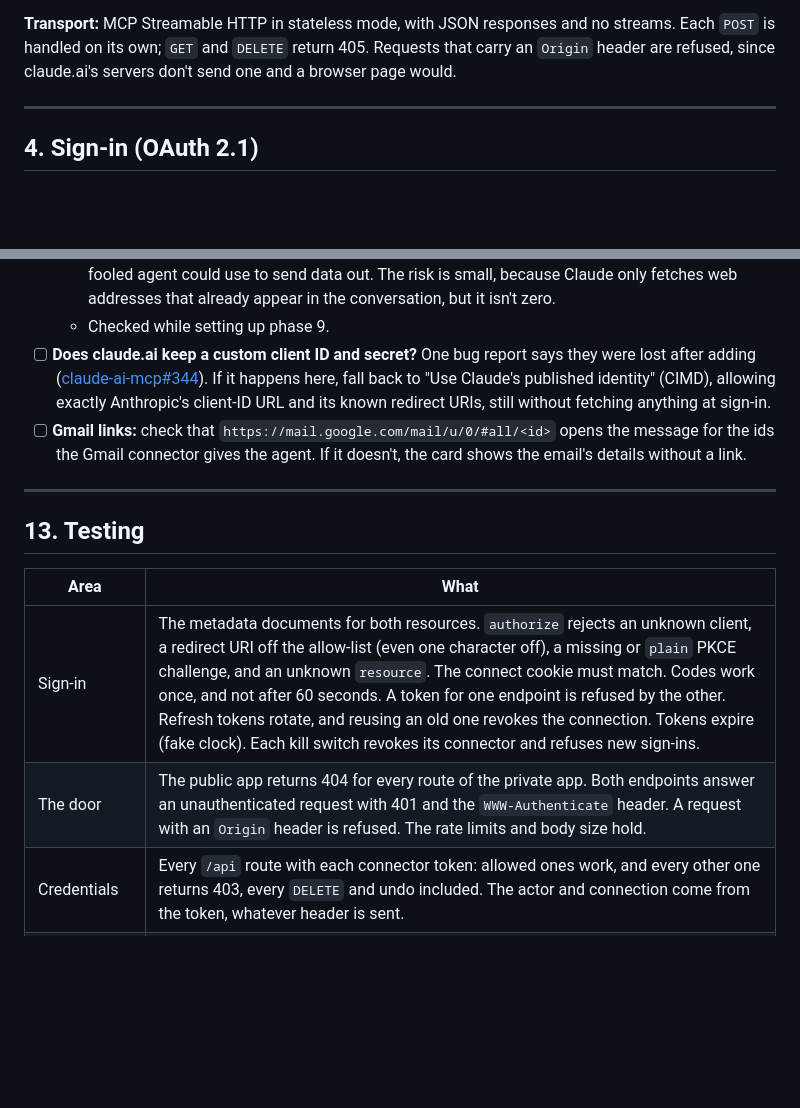
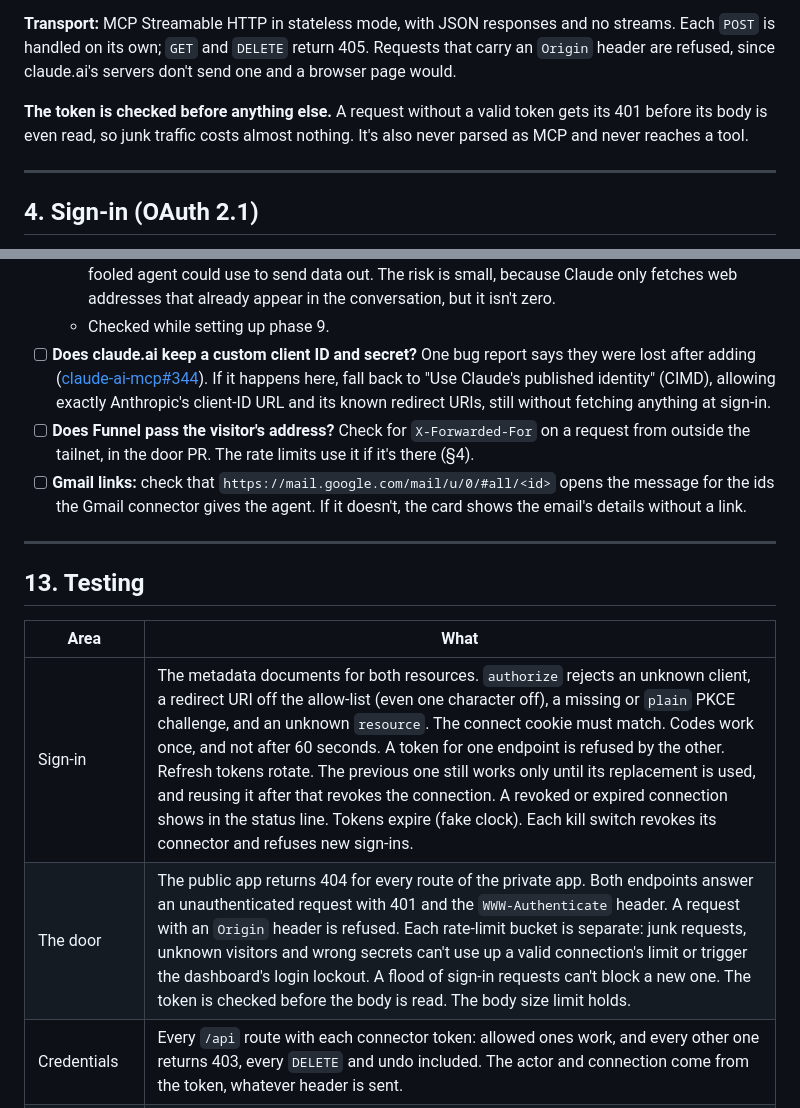
Before and after one commit to lukeyawn/dashboard, a Markdown page: docs/CONNECTOR.md, 2 parts joined by grey strips. Rendered like a GitHub page; blank space fills up the shorter version.

```diff
--- a/docs/CONNECTOR.md
+++ b/docs/CONNECTOR.md
@@ -74,6 +74,8 @@ Your devices ── tailnet, port 443 (unchanged) ──────────
 
 **Transport:** MCP Streamable HTTP in stateless mode, with JSON responses and no streams. Each `POST` is handled on its own; `GET` and `DELETE` return 405. Requests that carry an `Origin` header are refused, since claude.ai's servers don't send one and a browser page would.
 
+**The token is checked before anything else.** A request without a valid token gets its 401 before its body is even read, so junk traffic costs almost nothing. It's also never parsed as MCP and never reaches a tool.
+
 ---
 
 ## 4. Sign-in (OAuth 2.1)
@@ -346,6 +366,7 @@ Phase 9 adds `report_run` and the briefing to the agent connector.
   - If web search and fetch can be turned off for the agent's task, do it. That's the last channel a fooled agent could use to send data out. The risk is small, because Claude only fetches web addresses that already appear in the conversation, but it isn't zero.
   - Checked while setting up phase 9.
 - [ ] **Does claude.ai keep a custom client ID and secret?** One bug report says they were lost after adding ([claude-ai-mcp#344](https://github.com/anthropics/claude-ai-mcp/issues/344)). If it happens here, fall back to "Use Claude's published identity" (CIMD), allowing exactly Anthropic's client-ID URL and its known redirect URIs, still without fetching anything at sign-in.
+- [ ] **Does Funnel pass the visitor's address?** Check for `X-Forwarded-For` on a request from outside the tailnet, in the door PR. The rate limits use it if it's there (§4).
 - [ ] **Gmail links:** check that `https://mail.google.com/mail/u/0/#all/<id>` opens the message for the ids the Gmail connector gives the agent. If it doesn't, the card shows the email's details without a link.
 
 ---
@@ -354,8 +375,8 @@ Phase 9 adds `report_run` and the briefing to the agent connector.
 
 | Area | What |
 |---|---|
-| Sign-in | The metadata documents for both resources. `authorize` rejects an unknown client, a redirect URI off the allow-list (even one character off), a missing or `plain` PKCE challenge, and an unknown `resource`. The connect cookie must match. Codes work once, and not after 60 seconds. A token for one endpoint is refused by the other. Refresh tokens rotate, and reusing an old one revokes the connection. Tokens expire (fake clock). Each kill switch revokes its connector and refuses new sign-ins. |
-| The door | The public app returns 404 for every route of the private app. Both endpoints answer an unauthenticated request with 401 and the `WWW-Authenticate` header. A request with an `Origin` header is refused. The rate limits and body size hold. |
+| Sign-in | The metadata documents for both resources. `authorize` rejects an unknown client, a redirect URI off the allow-list (even one character off), a missing or `plain` PKCE challenge, and an unknown `resource`. The connect cookie must match. Codes work once, and not after 60 seconds. A token for one endpoint is refused by the other. Refresh tokens rotate. The previous one still works only until its replacement is used, and reusing it after that revokes the connection. A revoked or expired connection shows in the status line. Tokens expire (fake clock). Each kill switch revokes its connector and refuses new sign-ins. |
+| The door | The public app returns 404 for every route of the private app. Both endpoints answer an unauthenticated request with 401 and the `WWW-Authenticate` header. A request with an `Origin` header is refused. Each rate-limit bucket is separate: junk requests, unknown visitors and wrong secrets can't use up a valid connection's limit or trigger the dashboard's login lockout. A flood of sign-in requests can't block a new one. The token is checked before the body is read. The body size limit holds. |
 | Credentials | Every `/api` route with each connector token: allowed ones work, and every other one returns 403, every `DELETE` and undo included. The actor and connection come from the token, whatever header is sent. |
 | Claude's changes | The log filters by actor, connection and time. `undo-since` undoes newest first, skips items edited since and reports them, and is one transaction. The ✦ mark appears exactly on items Claude created. |
 | Suggestions | Each kind's schema and limits; text cleaning (bidi overrides, zero-width, control characters); links (`https` only); the daily and pending caps, and the chat connector's write cap, across the time-zone day boundary; repeats refused by source; accept with and without edits; stale detection; dismiss; expiry; undoing an accepted one. |
```
Also changed, not shown: other parts of docs/CONNECTOR.md (+22 -4 lines), docs/DESIGN.md (+1 -0 lines).
